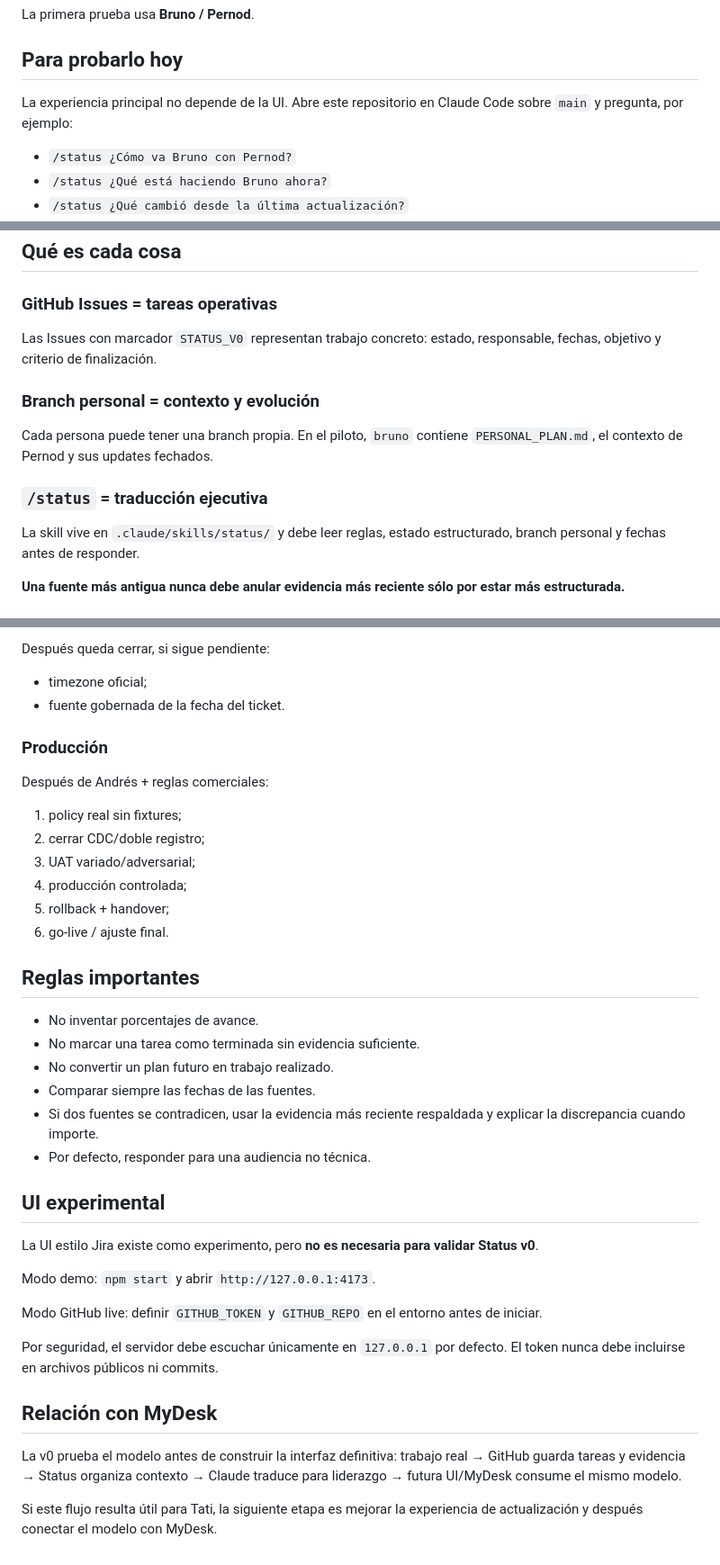
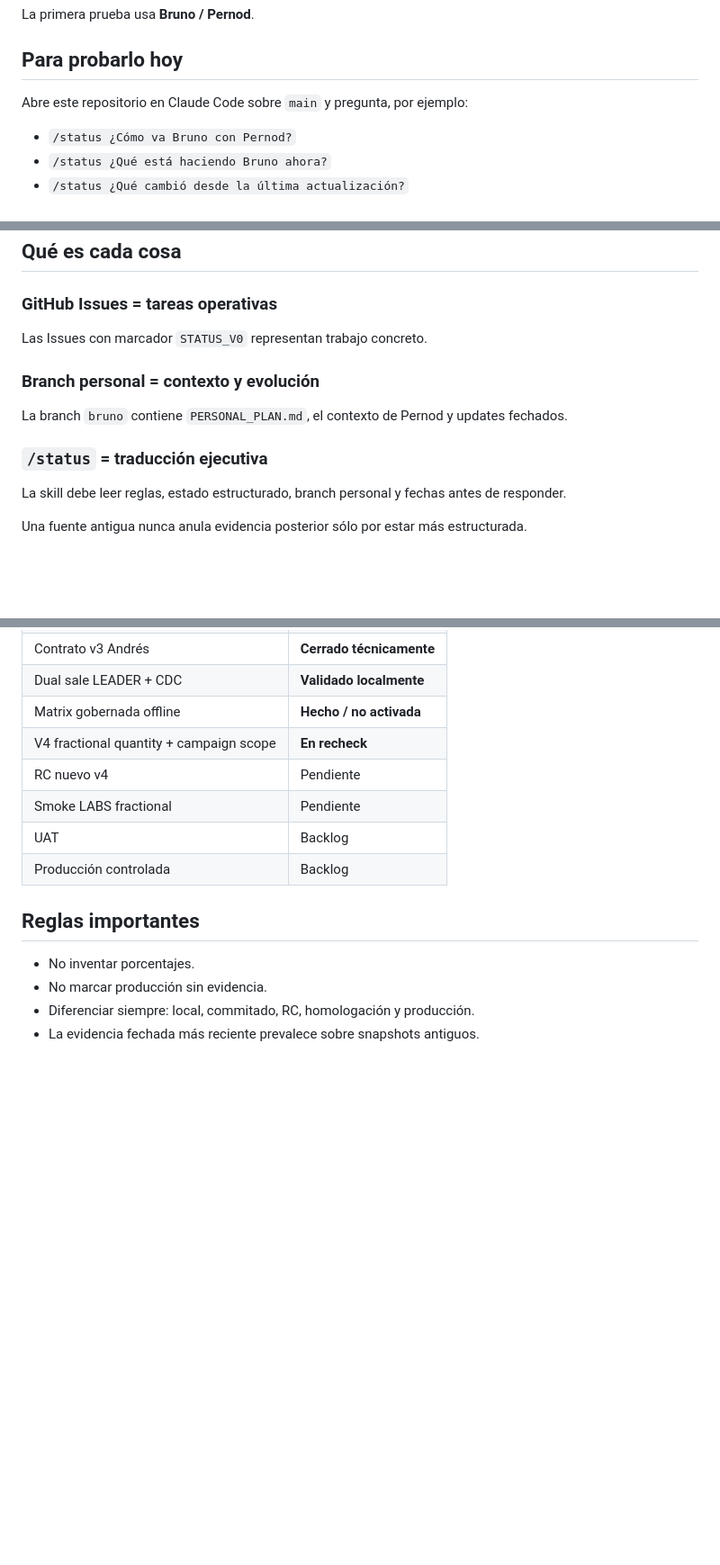
Before and after one commit to SuperlikersGlobal/Status, a Markdown page: README.md, 3 parts joined by grey strips. Shown at 90% size. GitHub-like rendering; blank space fills up the shorter version.

Commit message:
docs(status): refresh pilot state 2026-09-28

```diff
--- a/README.md
+++ b/README.md
@@ -8,7 +8,7 @@ La primera prueba usa **Bruno / Pernod**.
 
 ## Para probarlo hoy
 
-La experiencia principal no depende de la UI. Abre este repositorio en Claude Code sobre `main` y pregunta, por ejemplo:
+Abre este repositorio en Claude Code sobre `main` y pregunta, por ejemplo:
 
 - `/status ¿Cómo va Bruno con Pernod?`
 - `/status ¿Qué está haciendo Bruno ahora?`
@@ -22,15 +22,15 @@ La skill debe leer primero las reglas del repositorio y después traducir la evi
 
 ### GitHub Issues = tareas operativas
 
-Las Issues con marcador `STATUS_V0` representan trabajo concreto: estado, responsable, fechas, objetivo y criterio de finalización.
+Las Issues con marcador `STATUS_V0` representan trabajo concreto.
 
 ### Branch personal = contexto y evolución
 
-Cada persona puede tener una branch propia. En el piloto, `bruno` contiene `PERSONAL_PLAN.md`, el contexto de Pernod y sus updates fechados.
+La branch `bruno` contiene `PERSONAL_PLAN.md`, el contexto de Pernod y updates fechados.
 
 ### `/status` = traducción ejecutiva
 
-La skill vive en `.claude/skills/status/` y debe leer reglas, estado estructurado, branch personal y fechas antes de responder.
+La skill debe leer reglas, estado estructurado, branch personal y fechas antes de responder.
 
-**Una fuente más antigua nunca debe anular evidencia más reciente sólo por estar más estructurada.**
+Una fuente antigua nunca anula evidencia posterior sólo por estar más estructurada.
 
@@ -82,40 +112,15 @@ Ya están enviadas las preguntas sobre:
-Después queda cerrar, si sigue pendiente:
-
-- timezone oficial;
-- fuente gobernada de la fecha del ticket.
-
-### Producción
-
-Después de Andrés + reglas comerciales:
-
-1. policy real sin fixtures;
-2. cerrar CDC/doble registro;
-3. UAT variado/adversarial;
-4. producción controlada;
-5. rollback + handover;
-6. go-live / ajuste final.
+| Contrato v3 Andrés | **Cerrado técnicamente** |
+| Dual sale LEADER + CDC | **Validado localmente** |
+| Matrix gobernada offline | **Hecho / no activada** |
+| V4 fractional quantity + campaign scope | **En recheck** |
+| RC nuevo v4 | Pendiente |
+| Smoke LABS fractional | Pendiente |
+| UAT | Backlog |
+| Producción controlada | Backlog |
 
 ## Reglas importantes
 
-- No inventar porcentajes de avance.
-- No marcar una tarea como terminada sin evidencia suficiente.
-- No convertir un plan futuro en trabajo realizado.
-- Comparar siempre las fechas de las fuentes.
-- Si dos fuentes se contradicen, usar la evidencia más reciente respaldada y explicar la discrepancia cuando importe.
-- Por defecto, responder para una audiencia no técnica.
-
-## UI experimental
-
-La UI estilo Jira existe como experimento, pero **no es necesaria para validar Status v0**.
-
-Modo demo: `npm start` y abrir `http://127.0.0.1:4173`.
-
-Modo GitHub live: definir `GITHUB_TOKEN` y `GITHUB_REPO` en el entorno antes de iniciar.
-
-Por seguridad, el servidor debe escuchar únicamente en `127.0.0.1` por defecto. El token nunca debe incluirse en archivos públicos ni commits.
-
-## Relación con MyDesk
-
-La v0 prueba el modelo antes de construir la interfaz definitiva: trabajo real → GitHub guarda tareas y evidencia → Status organiza contexto → Claude traduce para liderazgo → futura UI/MyDesk consume el mismo modelo.
-
-Si este flujo resulta útil para Tati, la siguiente etapa es mejorar la experiencia de actualización y después conectar el modelo con MyDesk.
+- No inventar porcentajes.
+- No marcar producción sin evidencia.
+- Diferenciar siempre: local, commitado, RC, homologación y producción.
+- La evidencia fechada más reciente prevalece sobre snapshots antiguos.
```
Also changed, not shown: other parts of README.md (+67 -37 lines).
